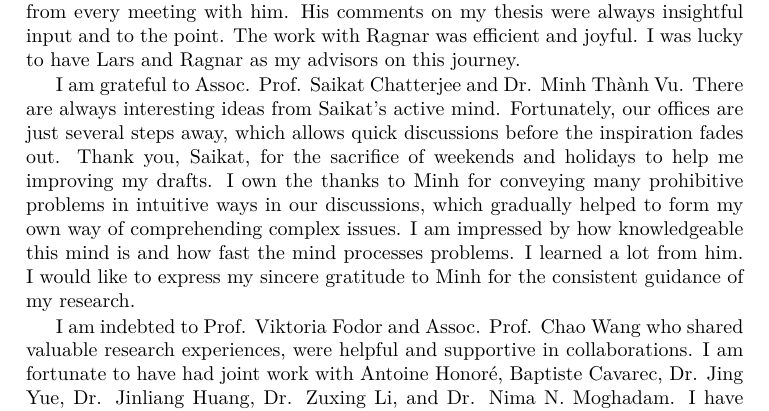
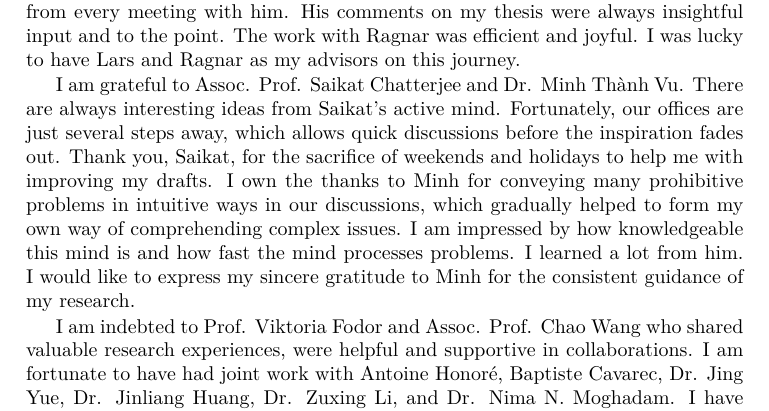
Before and after one commit to FirstHandScientist/phdthesis, a LaTeX thesis (main.tex, which reads source/acknowledgements.tex): part of page 9 of 175, cut so that both start at the same text. Compiled offline with pdfLaTeX.

Commit message:
one word fix

```diff
--- a/source/acknowledgements.tex
+++ b/source/acknowledgements.tex
@@ -4,7 +4,7 @@ This Ph.D. journey would not be possible without these people to be acknowledged
 First and foremost, I would like to express my deep gratitude towards my supervisor Prof. Lars K. Rasmussen. At the beginning of this journey, Lars remarked to me, 'Let us do something interesting'. This code revealed more power later as time went than it sounded at the beginning. In the long and challenging journey, it was the propulsion from interests that drove me all the way here. At the time that I lay these words to my thesis, I still feel the joy of doing what I do in research. Lars has been always supportive in advising me and teaching me the way to do research, though there were inevitably detours in research journeys. Whenever I was in moments of confusion and frustrations, Lars's positive attitude and humor brought me back to balance.
 I would like to thank my supervisor Assoc. Prof. Ragnar Thobaben for his consistent support to me in my education. I benefited from every meeting with him. His comments on my thesis were always insightful input and to the point. The work with Ragnar was efficient and joyful. I was lucky to have Lars and Ragnar as my advisors on this journey.
 
-I am grateful to Assoc. Prof. Saikat Chatterjee and Dr. Minh Th\`{a}nh Vu. There are always interesting ideas from Saikat's active mind. Fortunately, our offices are just several steps away, which allows quick discussions before the inspiration fades out. Thank you, Saikat, for the sacrifice of weekends and holidays to help me improving my drafts.
+I am grateful to Assoc. Prof. Saikat Chatterjee and Dr. Minh Th\`{a}nh Vu. There are always interesting ideas from Saikat's active mind. Fortunately, our offices are just several steps away, which allows quick discussions before the inspiration fades out. Thank you, Saikat, for the sacrifice of weekends and holidays to help me with improving my drafts.
 I own the thanks to Minh for conveying many prohibitive problems in intuitive ways in our discussions, which gradually helped to form my own way of comprehending complex issues. I am impressed by how knowledgeable this mind is and how fast the mind processes problems. I learned a lot from him. I would like to express my sincere gratitude to Minh for the consistent guidance of my research.
 
 I am indebted to Prof. Viktoria Fodor and Assoc. Prof. Chao Wang who shared valuable research experiences, were helpful and supportive in collaborations. I am fortunate to have had joint work with Antoine Honor{\'e}, Baptiste Cavarec, Dr. Jing Yue, Dr. Jinliang Huang, Dr. Zuxing Li, and Dr. Nima N. Moghadam. I have benefited tremendously from interactions with them.
```
Also changed, not shown: main.pdf.
